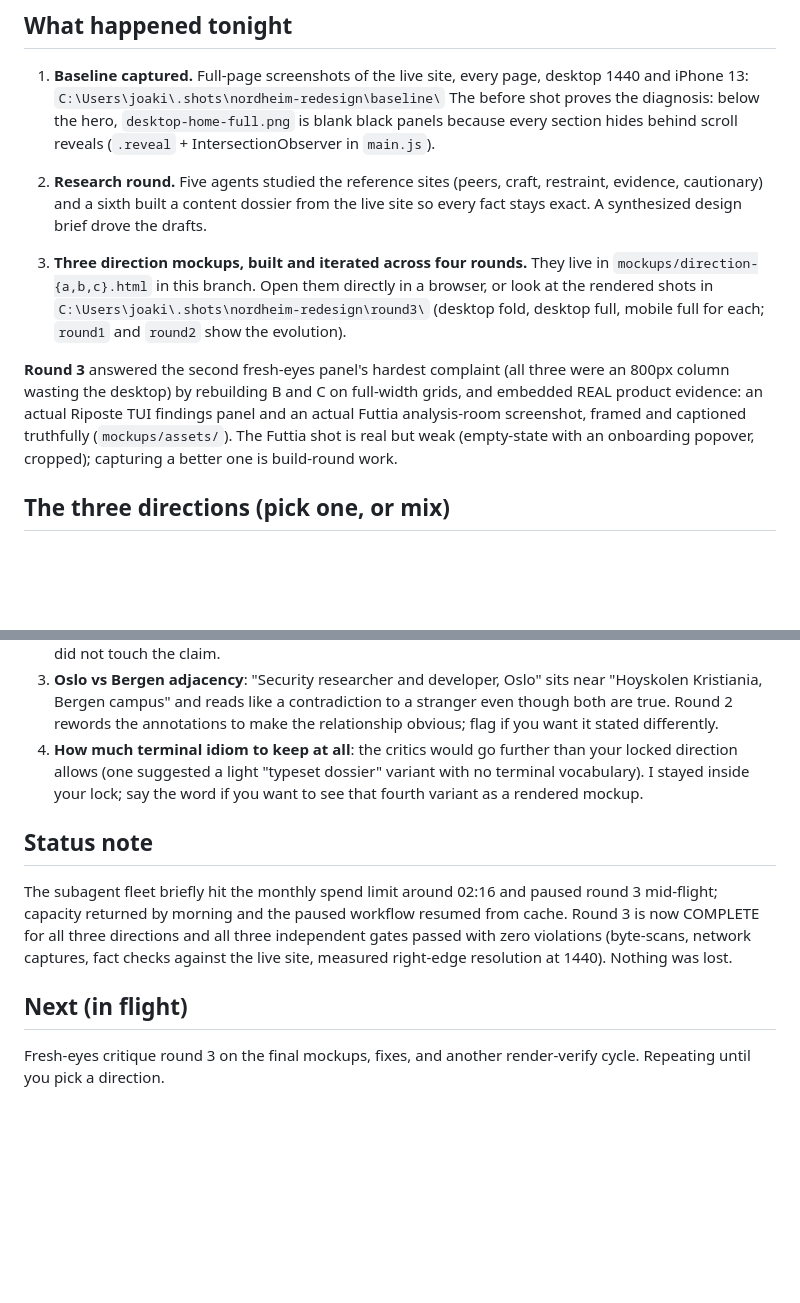
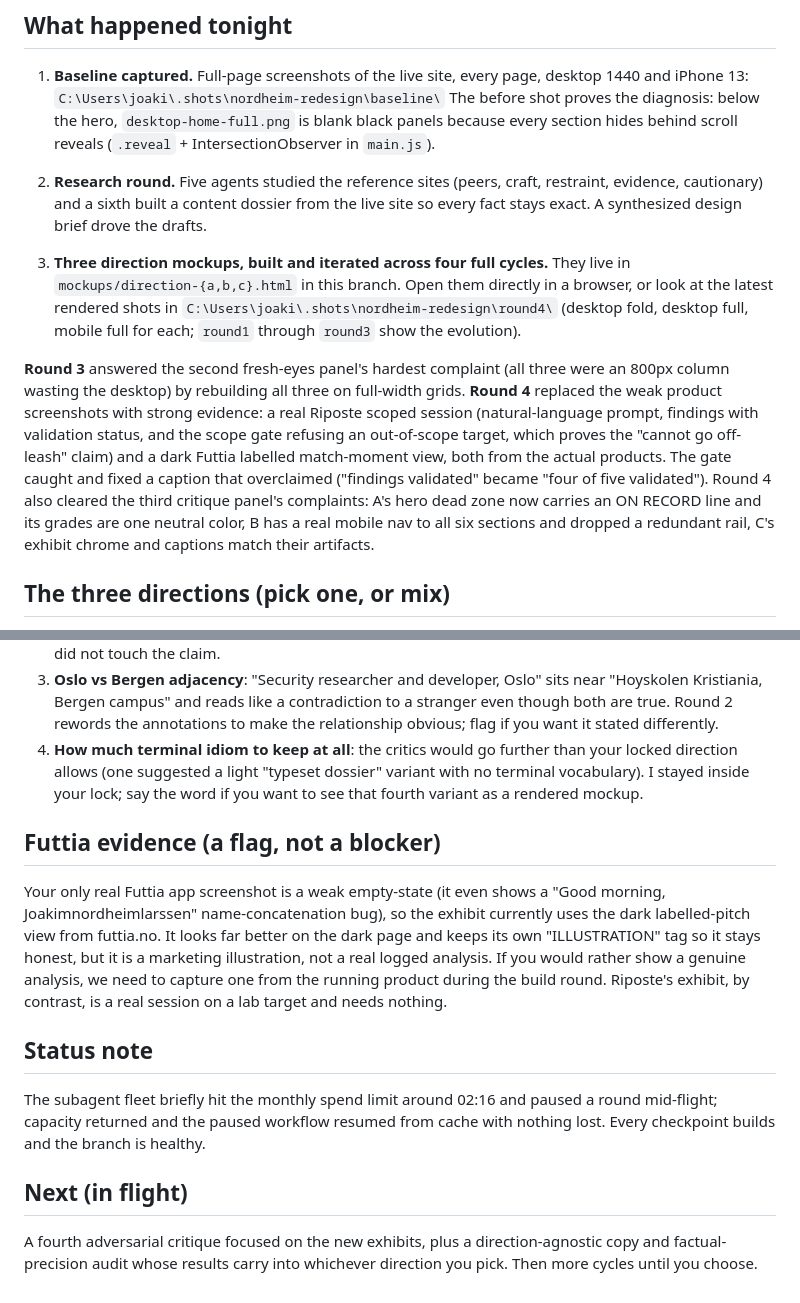
Before and after one commit to JoakimLarssen/Nordheimlarssen, a Markdown page: CHECKIN.md, 2 parts joined by grey strips. Rendered like a GitHub page; blank space fills up the shorter version.

Commit message:
Check-in: round 4 complete, exhibits swapped, Futtia-evidence flag
Co-Authored-By: Claude Fable 5 <noreply@anthropic.com>
Claude-Session: https://claude.ai/code/session_014Kr17kxxmAu6Srf1vrTajC

```diff
--- a/CHECKIN.md
+++ b/CHECKIN.md
@@ -11,9 +11,9 @@ Live site untouched. The `/writing` section untouched.
 
 2. **Research round.** Five agents studied the reference sites (peers, craft, restraint, evidence, cautionary) and a sixth built a content dossier from the live site so every fact stays exact. A synthesized design brief drove the drafts.
 
-3. **Three direction mockups, built and iterated across four rounds.** They live in `mockups/direction-{a,b,c}.html` in this branch. Open them directly in a browser, or look at the rendered shots in `C:\Users\joaki\.shots\nordheim-redesign\round3\` (desktop fold, desktop full, mobile full for each; `round1` and `round2` show the evolution).
+3. **Three direction mockups, built and iterated across four full cycles.** They live in `mockups/direction-{a,b,c}.html` in this branch. Open them directly in a browser, or look at the latest rendered shots in `C:\Users\joaki\.shots\nordheim-redesign\round4\` (desktop fold, desktop full, mobile full for each; `round1` through `round3` show the evolution).
 
-**Round 3** answered the second fresh-eyes panel's hardest complaint (all three were an 800px column wasting the desktop) by rebuilding B and C on full-width grids, and embedded REAL product evidence: an actual Riposte TUI findings panel and an actual Futtia analysis-room screenshot, framed and captioned truthfully (`mockups/assets/`). The Futtia shot is real but weak (empty-state with an onboarding popover, cropped); capturing a better one is build-round work.
+**Round 3** answered the second fresh-eyes panel's hardest complaint (all three were an 800px column wasting the desktop) by rebuilding all three on full-width grids. **Round 4** replaced the weak product screenshots with strong evidence: a real Riposte scoped session (natural-language prompt, findings with validation status, and the scope gate refusing an out-of-scope target, which proves the "cannot go off-leash" claim) and a dark Futtia labelled match-moment view, both from the actual products. The gate caught and fixed a caption that overclaimed ("findings validated" became "four of five validated"). Round 4 also cleared the third critique panel's complaints: A's hero dead zone now carries an ON RECORD line and its grades are one neutral color, B has a real mobile nav to all six sections and dropped a redundant rail, C's exhibit chrome and captions match their artifacts.
 
 ## The three directions (pick one, or mix)
 
@@ -39,10 +39,14 @@ Three zero-context critics and a comparative judge reviewed round 1 from screens
 3. **Oslo vs Bergen adjacency**: "Security researcher and developer, Oslo" sits near "Hoyskolen Kristiania, Bergen campus" and reads like a contradiction to a stranger even though both are true. Round 2 rewords the annotations to make the relationship obvious; flag if you want it stated differently.
 4. **How much terminal idiom to keep at all**: the critics would go further than your locked direction allows (one suggested a light "typeset dossier" variant with no terminal vocabulary). I stayed inside your lock; say the word if you want to see that fourth variant as a rendered mockup.
 
+## Futtia evidence (a flag, not a blocker)
+
+Your only real Futtia app screenshot is a weak empty-state (it even shows a "Good morning, Joakimnordheimlarssen" name-concatenation bug), so the exhibit currently uses the dark labelled-pitch view from futtia.no. It looks far better on the dark page and keeps its own "ILLUSTRATION" tag so it stays honest, but it is a marketing illustration, not a real logged analysis. If you would rather show a genuine analysis, we need to capture one from the running product during the build round. Riposte's exhibit, by contrast, is a real session on a lab target and needs nothing.
+
 ## Status note
 
-The subagent fleet briefly hit the monthly spend limit around 02:16 and paused round 3 mid-flight; capacity returned by morning and the paused workflow resumed from cache. Round 3 is now COMPLETE for all three directions and all three independent gates passed with zero violations (byte-scans, network captures, fact checks against the live site, measured right-edge resolution at 1440). Nothing was lost.
+The subagent fleet briefly hit the monthly spend limit around 02:16 and paused a round mid-flight; capacity returned and the paused workflow resumed from cache with nothing lost. Every checkpoint builds and the branch is healthy.
 
 ## Next (in flight)
 
-Fresh-eyes critique round 3 on the final mockups, fixes, and another render-verify cycle. Repeating until you pick a direction.
+A fourth adversarial critique focused on the new exhibits, plus a direction-agnostic copy and factual-precision audit whose results carry into whichever direction you pick. Then more cycles until you choose.
```
